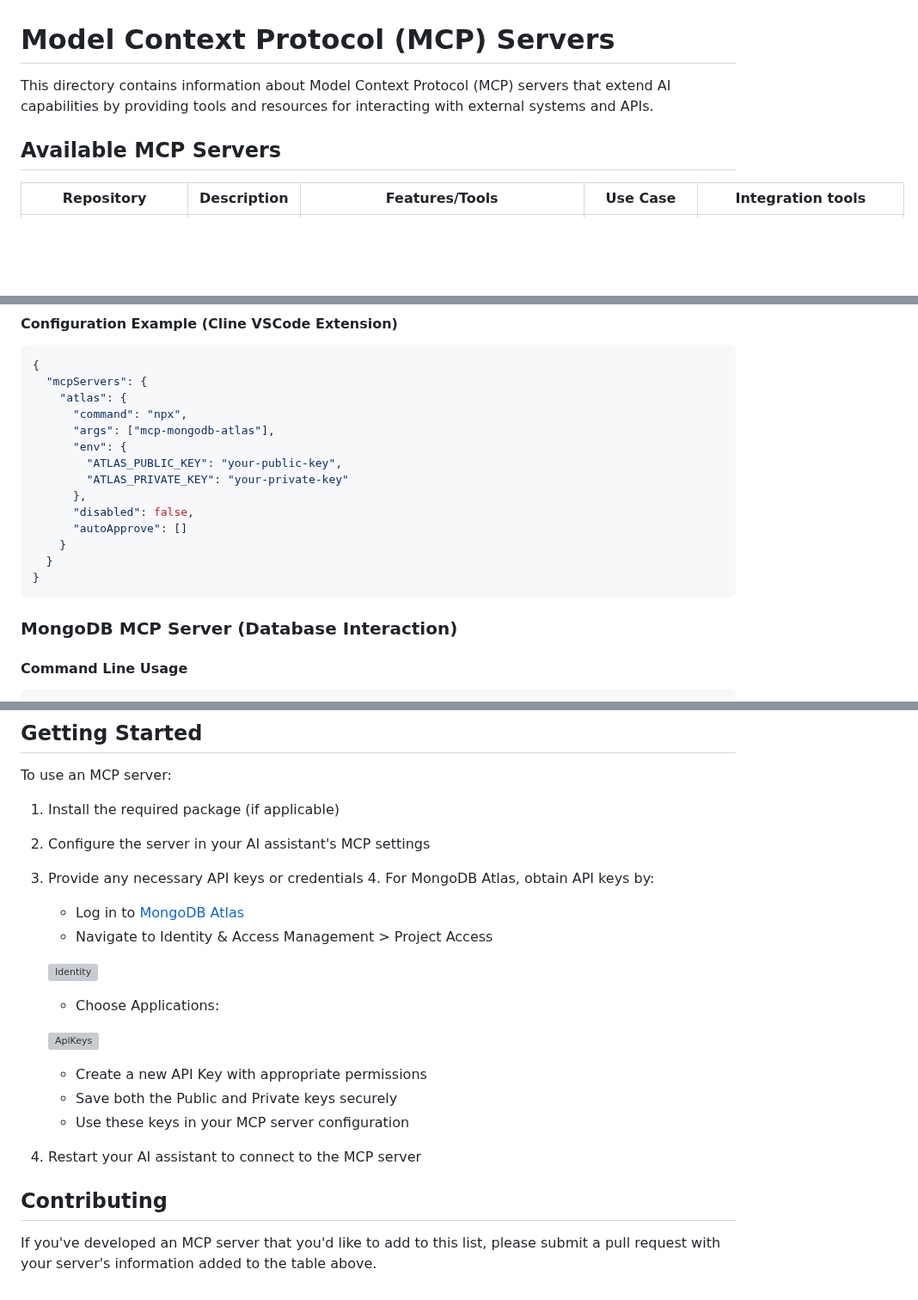
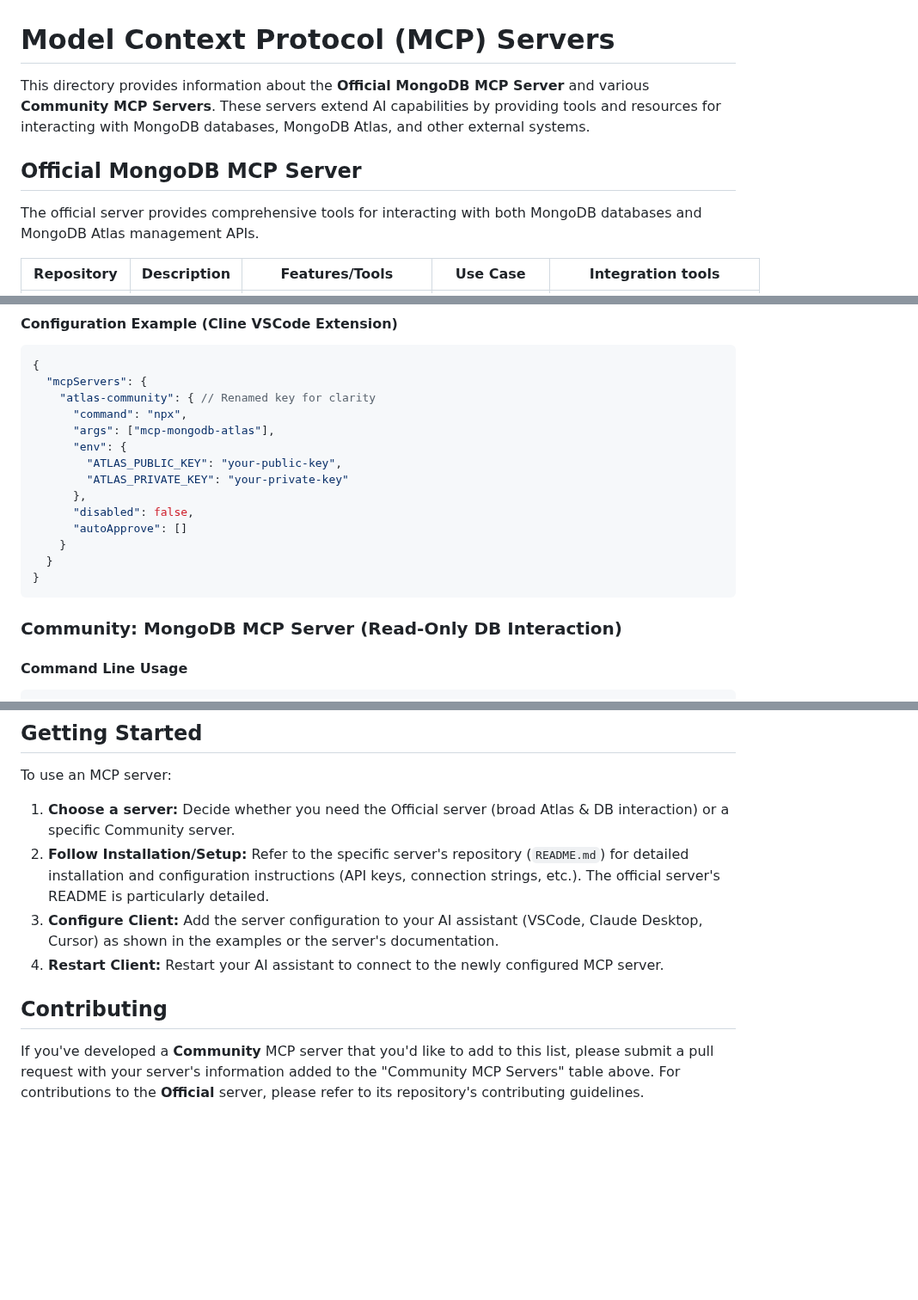
Before and after one commit to mongodb-developer/GenAI-Showcase, a Markdown page: mcp/README.md, 3 parts joined by grey strips. Shown at 86% size. Drawn GitHub-style; blank space fills up the shorter version; grey boxes are pictures that could not be loaded.

````diff
--- a/mcp/README.md
+++ b/mcp/README.md
@@ -1,8 +1,10 @@
 # Model Context Protocol (MCP) Servers
 
-This directory contains information about Model Context Protocol (MCP) servers that extend AI capabilities by providing tools and resources for interacting with external systems and APIs.
+This directory provides information about the **Official MongoDB MCP Server** and various **Community MCP Servers**. These servers extend AI capabilities by providing tools and resources for interacting with MongoDB databases, MongoDB Atlas, and other external systems.
 
-## Available MCP Servers
+## Official MongoDB MCP Server
+
+The official server provides comprehensive tools for interacting with both MongoDB databases and MongoDB Atlas management APIs.
 
 | Repository | Description | Features/Tools | Use Case | Integration tools |
 |------------|-------------|----------------|-------------|-------------|
@@ -28,7 +115,7 @@ npx mcp-mongodb-atlas "your-public-key" "your-private-key"
 ```json
 {
   "mcpServers": {
-    "atlas": {
+    "atlas-community": { // Renamed key for clarity
       "command": "npx",
       "args": ["mcp-mongodb-atlas"],
       "env": {
@@ -42,7 +129,7 @@ npx mcp-mongodb-atlas "your-public-key" "your-private-key"
 }
 ```
 
-### MongoDB MCP Server (Database Interaction)
+### Community: MongoDB MCP Server (Read-Only DB Interaction)
 
 #### Command Line Usage
 ```bash
@@ -99,24 +186,11 @@ Add the following to your MCP settings or `~/.cursor/mcp.json`:
 
 To use an MCP server:
 
-1. Install the required package (if applicable)
-2. Configure the server in your AI assistant's MCP settings
-3. Provide any necessary API keys or credentials
-    4. For MongoDB Atlas, obtain API keys by:
-    - Log in to [MongoDB Atlas](https://www.mongodb.com/cloud/atlas)
-    - Navigate to Identity & Access Management > Project Access
-
-    ![Identity](./atlas-mcp-images/Identity.png)
-
-    - Choose Applications:
-
-    ![ApiKeys](./atlas-mcp-images/APIKeys.png)
-
-    - Create a new API Key with appropriate permissions
-    - Save both the Public and Private keys securely
-    - Use these keys in your MCP server configuration
-4. Restart your AI assistant to connect to the MCP server
+1.  **Choose a server:** Decide whether you need the Official server (broad Atlas & DB interaction) or a specific Community server.
+2.  **Follow Installation/Setup:** Refer to the specific server's repository (`README.md`) for detailed installation and configuration instructions (API keys, connection strings, etc.). The official server's README is particularly detailed.
+3.  **Configure Client:** Add the server configuration to your AI assistant (VSCode, Claude Desktop, Cursor) as shown in the examples or the server's documentation.
+4.  **Restart Client:** Restart your AI assistant to connect to the newly configured MCP server.
 
 ## Contributing
 
-If you've developed an MCP server that you'd like to add to this list, please submit a pull request with your server's information added to the table above.
+If you've developed a **Community** MCP server that you'd like to add to this list, please submit a pull request with your server's information added to the "Community MCP Servers" table above. For contributions to the **Official** server, please refer to its repository's contributing guidelines.
````
Also changed, not shown: other parts of mcp/README.md (+90 -5 lines).
